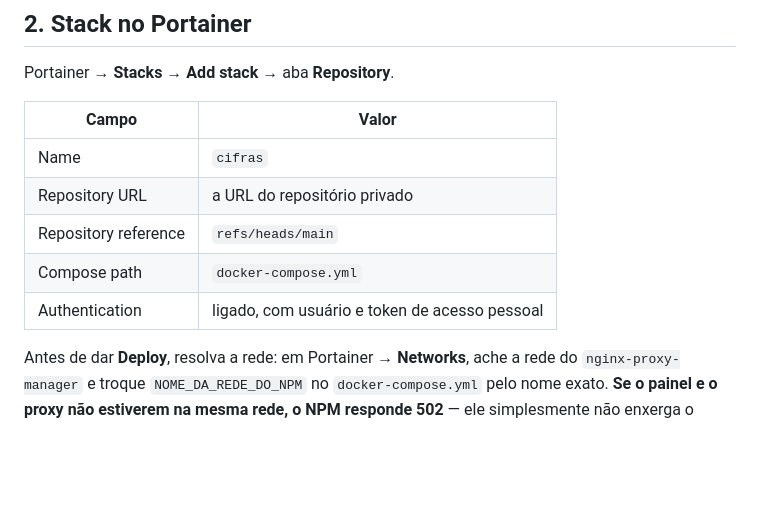
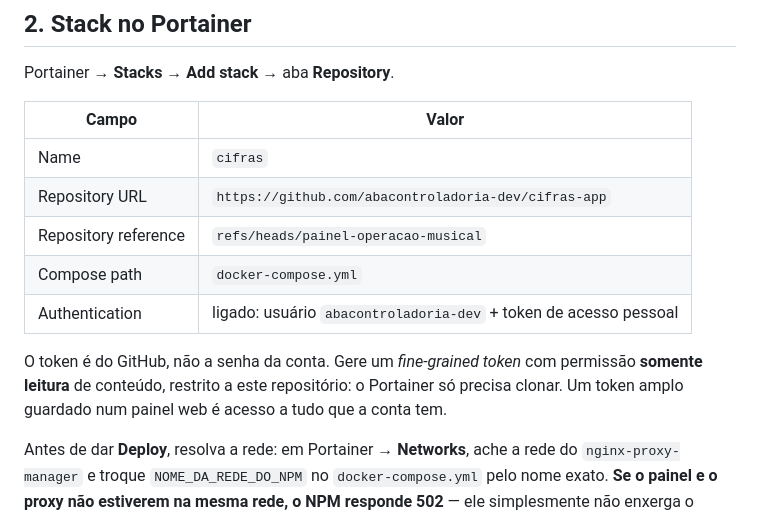
Before and after one commit to caio-1983/cifras-app, a Markdown page: deploy/README.md, the part around the change. Rendered like a GitHub page; blank space fills up the shorter version.

Commit message:
Aponta o deploy para o repositório e o branch que existem
Co-Authored-By: Claude Opus 5 (1M context) <noreply@anthropic.com>

```diff
--- a/deploy/README.md
+++ b/deploy/README.md
@@ -83,10 +83,15 @@ Portainer → **Stacks** → **Add stack** → aba **Repository**.
 | Campo | Valor |
 |---|---|
 | Name | `cifras` |
-| Repository URL | a URL do repositório privado |
-| Repository reference | `refs/heads/main` |
+| Repository URL | `https://github.com/abacontroladoria-dev/cifras-app` |
+| Repository reference | `refs/heads/painel-operacao-musical` |
 | Compose path | `docker-compose.yml` |
-| Authentication | ligado, com usuário e token de acesso pessoal |
+| Authentication | ligado: usuário `abacontroladoria-dev` + token de acesso pessoal |
+
+O token é do GitHub, não a senha da conta. Gere um *fine-grained token* com
+permissão **somente leitura** de conteúdo, restrito a este repositório: o
+Portainer só precisa clonar. Um token amplo guardado num painel web é acesso a
+tudo que a conta tem.
 
 Antes de dar **Deploy**, resolva a rede: em Portainer → **Networks**, ache a
 rede do `nginx-proxy-manager` e troque `NOME_DA_REDE_DO_NPM` no
```
